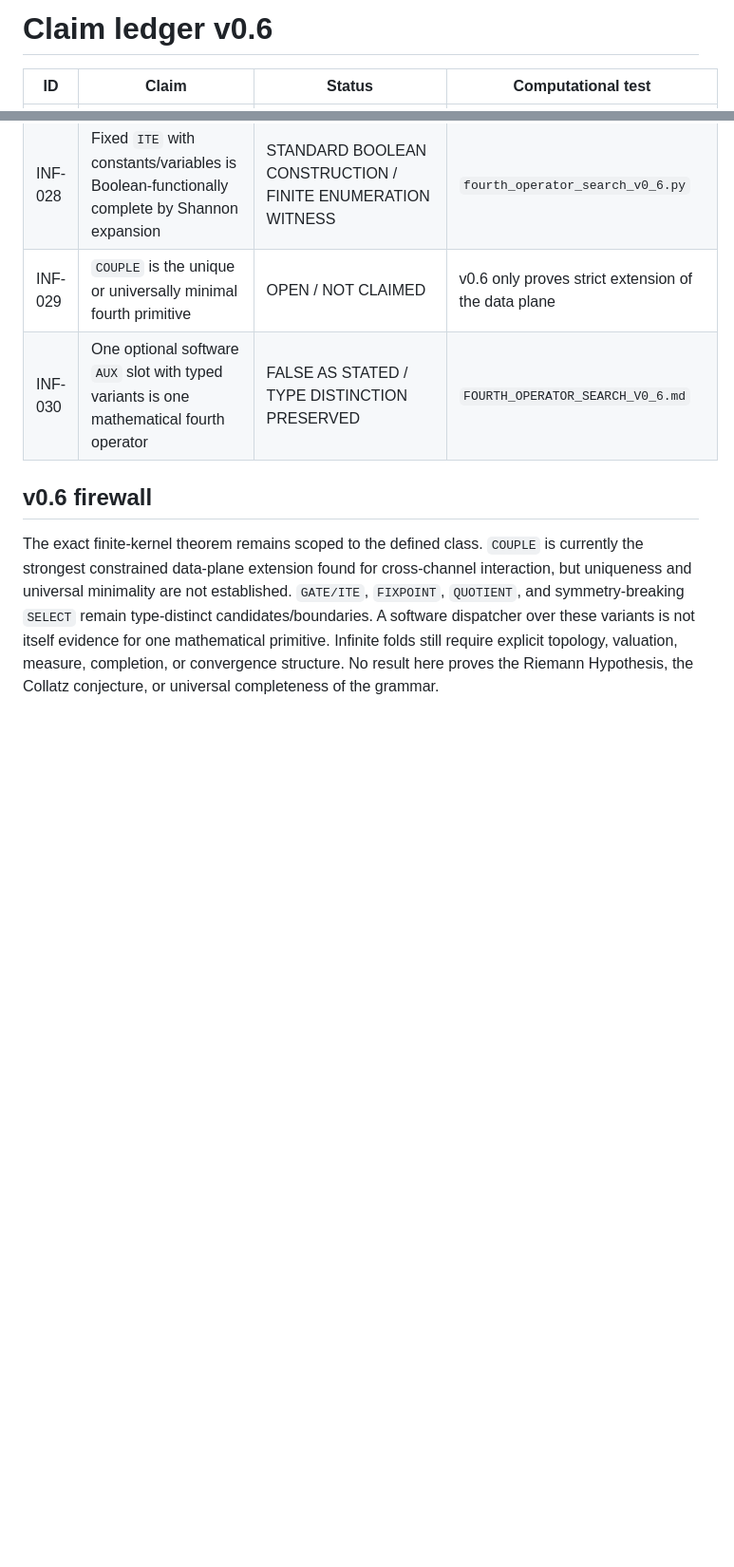
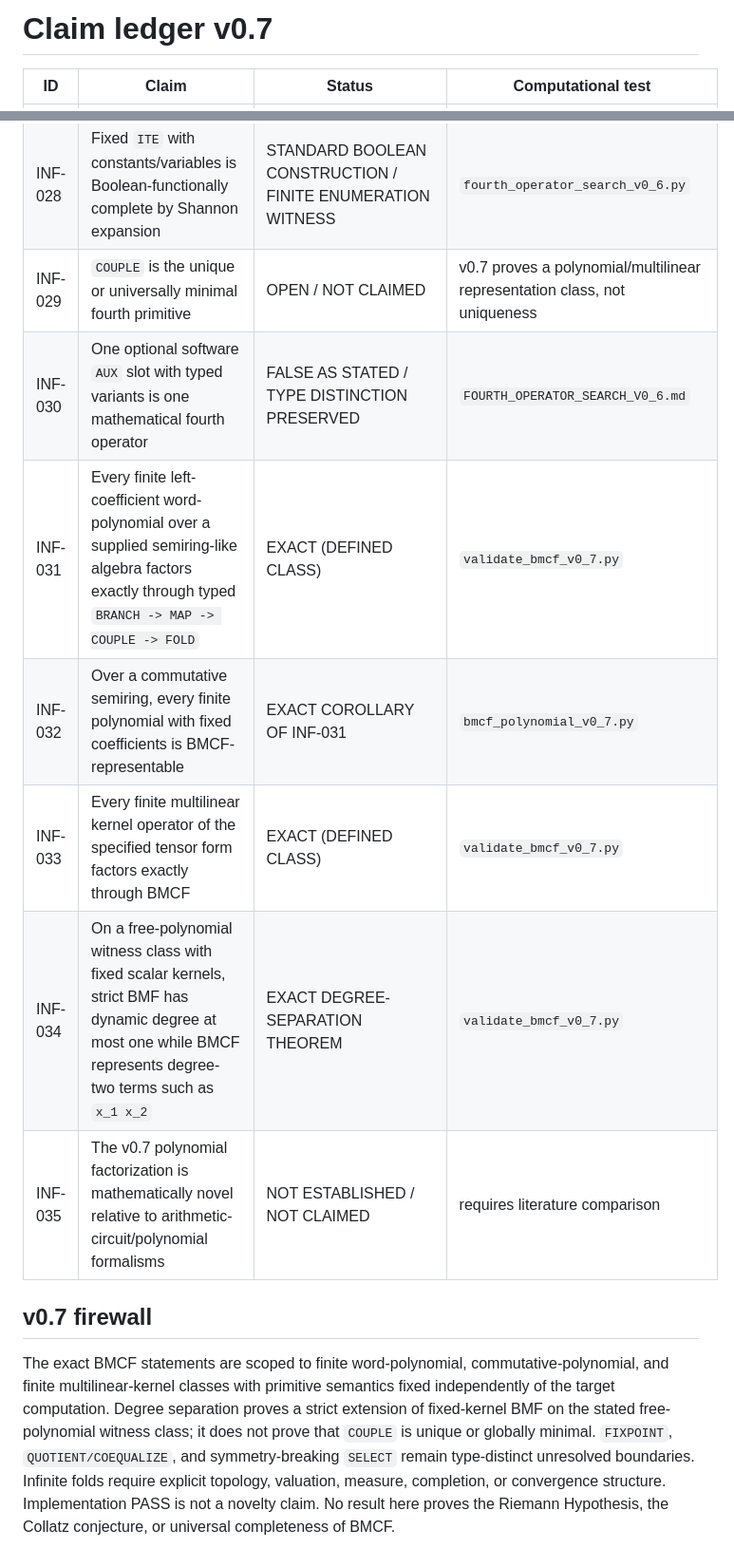
Before and after one commit to AdrianLipa90/Infinities, a Markdown page: CLAIMS.md, 2 parts joined by grey strips. Shown at 95% size. GitHub-like rendering; blank space fills up the shorter version.

Commit message:
Update claim ledger for BMCF v0.7

```diff
--- a/CLAIMS.md
+++ b/CLAIMS.md
@@ -1,4 +1,4 @@
-# Claim ledger v0.6
+# Claim ledger v0.7
 
 | ID | Claim | Status | Computational test |
 |---|---|---|---|
@@ -30,9 +30,14 @@
 | INF-026 | Over Boolean variables/constants, closure under fixed OR and dynamic AND contains exactly the six two-variable monotone Boolean functions | EXACT FINITE CLASSIFICATION | `validate_fourth_operator_v0_6.py` |
 | INF-027 | With the separately fixed local unary library `{ZERO, ONE, ID, NOT}`, dynamic AND plus OR-fold realizes all 16 two-variable Boolean functions; general finite Boolean representation follows by DNF | EXACT FINITE ENUMERATION + STANDARD DNF CONSTRUCTION | `fourth_operator_search_v0_6.py` |
 | INF-028 | Fixed `ITE` with constants/variables is Boolean-functionally complete by Shannon expansion | STANDARD BOOLEAN CONSTRUCTION / FINITE ENUMERATION WITNESS | `fourth_operator_search_v0_6.py` |
-| INF-029 | `COUPLE` is the unique or universally minimal fourth primitive | OPEN / NOT CLAIMED | v0.6 only proves strict extension of the data plane |
+| INF-029 | `COUPLE` is the unique or universally minimal fourth primitive | OPEN / NOT CLAIMED | v0.7 proves a polynomial/multilinear representation class, not uniqueness |
 | INF-030 | One optional software `AUX` slot with typed variants is one mathematical fourth operator | FALSE AS STATED / TYPE DISTINCTION PRESERVED | `FOURTH_OPERATOR_SEARCH_V0_6.md` |
+| INF-031 | Every finite left-coefficient word-polynomial over a supplied semiring-like algebra factors exactly through typed `BRANCH -> MAP -> COUPLE -> FOLD` | EXACT (DEFINED CLASS) | `validate_bmcf_v0_7.py` |
+| INF-032 | Over a commutative semiring, every finite polynomial with fixed coefficients is BMCF-representable | EXACT COROLLARY OF INF-031 | `bmcf_polynomial_v0_7.py` |
+| INF-033 | Every finite multilinear kernel operator of the specified tensor form factors exactly through BMCF | EXACT (DEFINED CLASS) | `validate_bmcf_v0_7.py` |
+| INF-034 | On a free-polynomial witness class with fixed scalar kernels, strict BMF has dynamic degree at most one while BMCF represents degree-two terms such as `x_1 x_2` | EXACT DEGREE-SEPARATION THEOREM | `validate_bmcf_v0_7.py` |
+| INF-035 | The v0.7 polynomial factorization is mathematically novel relative to arithmetic-circuit/polynomial formalisms | NOT ESTABLISHED / NOT CLAIMED | requires literature comparison |
 
-## v0.6 firewall
+## v0.7 firewall
 
-The exact finite-kernel theorem remains scoped to the defined class. `COUPLE` is currently the strongest constrained data-plane extension found for cross-channel interaction, but uniqueness and universal minimality are not established. `GATE/ITE`, `FIXPOINT`, `QUOTIENT`, and symmetry-breaking `SELECT` remain type-distinct candidates/boundaries. A software dispatcher over these variants is not itself evidence for one mathematical primitive. Infinite folds still require explicit topology, valuation, measure, completion, or convergence structure. No result here proves the Riemann Hypothesis, the Collatz conjecture, or universal completeness of the grammar.
+The exact BMCF statements are scoped to finite word-polynomial, commutative-polynomial, and finite multilinear-kernel classes with primitive semantics fixed independently of the target computation. Degree separation proves a strict extension of fixed-kernel BMF on the stated free-polynomial witness class; it does not prove that `COUPLE` is unique or globally minimal. `FIXPOINT`, `QUOTIENT/COEQUALIZE`, and symmetry-breaking `SELECT` remain type-distinct unresolved boundaries. Infinite folds require explicit topology, valuation, measure, completion, or convergence structure. Implementation PASS is not a novelty claim. No result here proves the Riemann Hypothesis, the Collatz conjecture, or universal completeness of BMCF.
```
Also changed, not shown: other parts of CLAIMS.md (+1 -1 lines).
